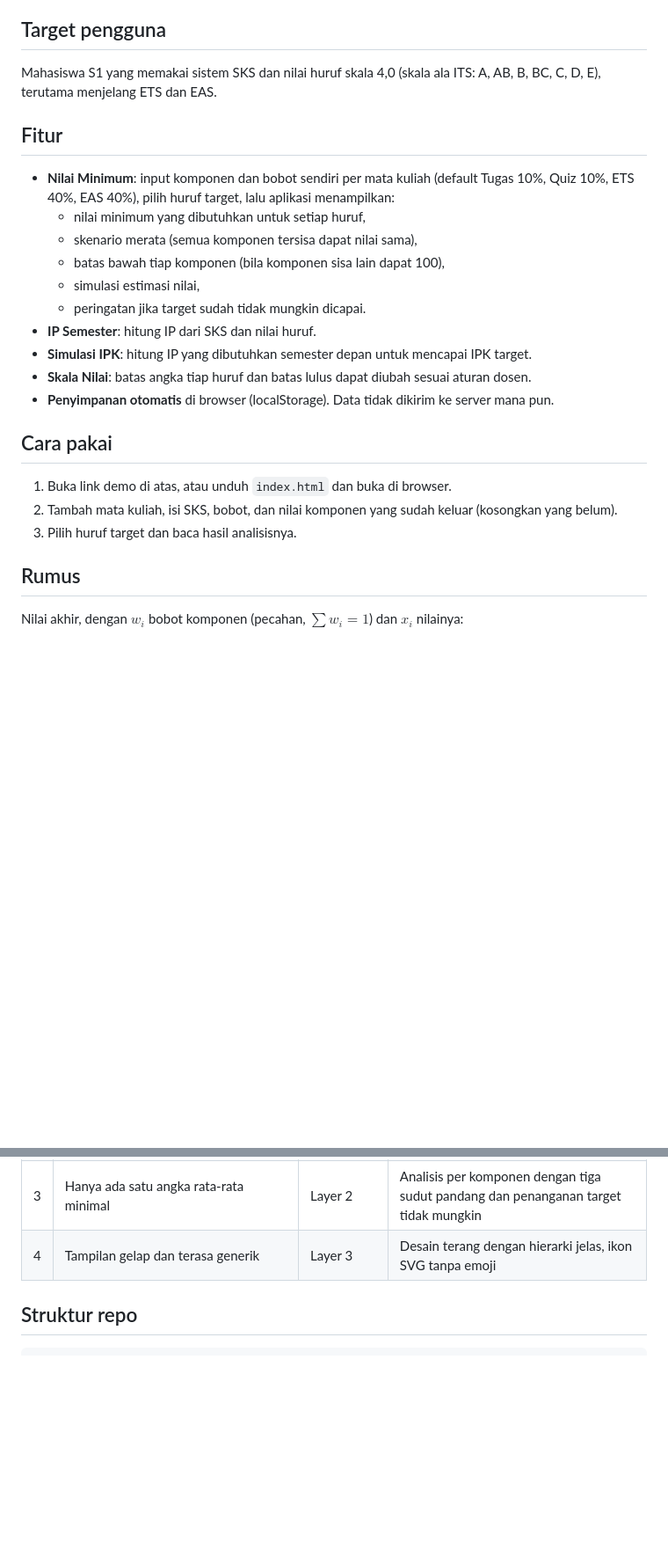
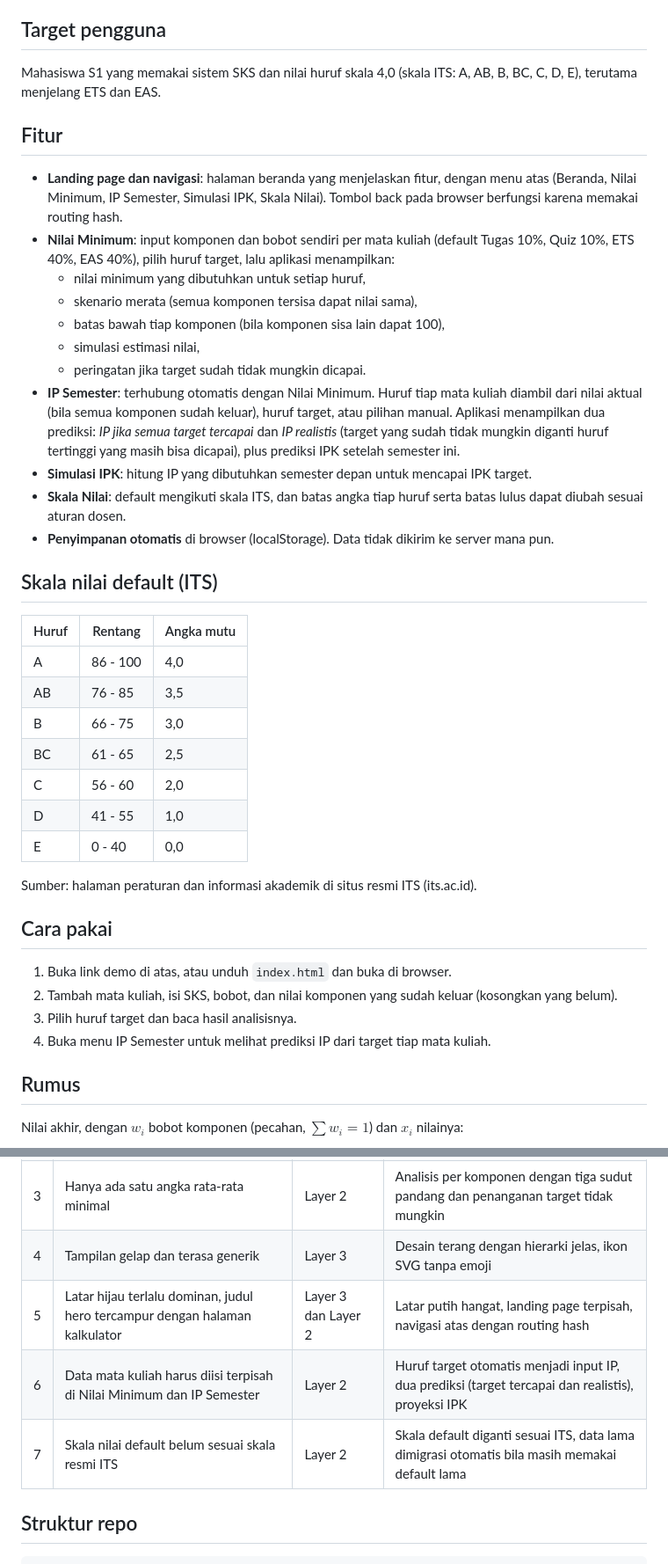
Before and after one commit to firiansyah/targetip, a Markdown page: README.md, 2 parts joined by grey strips. Shown at 88% size. Drawn GitHub-style; blank space fills up the shorter version.

```diff
--- a/README.md
+++ b/README.md
@@ -10,28 +10,42 @@ Setiap dosen menetapkan bobot komponen nilai yang berbeda (tugas, kuis, ETS, EAS
 
 ## Target pengguna
 
-Mahasiswa S1 yang memakai sistem SKS dan nilai huruf skala 4,0 (skala ala ITS: A, AB, B, BC, C, D, E), terutama menjelang ETS dan EAS.
+Mahasiswa S1 yang memakai sistem SKS dan nilai huruf skala 4,0 (skala ITS: A, AB, B, BC, C, D, E), terutama menjelang ETS dan EAS.
 
 ## Fitur
 
+- **Landing page dan navigasi**: halaman beranda yang menjelaskan fitur, dengan menu atas (Beranda, Nilai Minimum, IP Semester, Simulasi IPK, Skala Nilai). Tombol back pada browser berfungsi karena memakai routing hash.
 - **Nilai Minimum**: input komponen dan bobot sendiri per mata kuliah (default Tugas 10%, Quiz 10%, ETS 40%, EAS 40%), pilih huruf target, lalu aplikasi menampilkan:
   - nilai minimum yang dibutuhkan untuk setiap huruf,
   - skenario merata (semua komponen tersisa dapat nilai sama),
   - batas bawah tiap komponen (bila komponen sisa lain dapat 100),
   - simulasi estimasi nilai,
   - peringatan jika target sudah tidak mungkin dicapai.
-- **IP Semester**: hitung IP dari SKS dan nilai huruf.
+- **IP Semester**: terhubung otomatis dengan Nilai Minimum. Huruf tiap mata kuliah diambil dari nilai aktual (bila semua komponen sudah keluar), huruf target, atau pilihan manual. Aplikasi menampilkan dua prediksi: *IP jika semua target tercapai* dan *IP realistis* (target yang sudah tidak mungkin diganti huruf tertinggi yang masih bisa dicapai), plus prediksi IPK setelah semester ini.
 - **Simulasi IPK**: hitung IP yang dibutuhkan semester depan untuk mencapai IPK target.
-- **Skala Nilai**: batas angka tiap huruf dan batas lulus dapat diubah sesuai aturan dosen.
+- **Skala Nilai**: default mengikuti skala ITS, dan batas angka tiap huruf serta batas lulus dapat diubah sesuai aturan dosen.
 - **Penyimpanan otomatis** di browser (localStorage). Data tidak dikirim ke server mana pun.
 
-<!-- Jika revisi 5 dan 6 sudah dijalankan, tambahkan: halaman landing dengan navigasi, dan integrasi huruf target ke prediksi IP semester. -->
+## Skala nilai default (ITS)
+
+| Huruf | Rentang | Angka mutu |
+|---|---|---|
+| A | 86 - 100 | 4,0 |
+| AB | 76 - 85 | 3,5 |
+| B | 66 - 75 | 3,0 |
+| BC | 61 - 65 | 2,5 |
+| C | 56 - 60 | 2,0 |
+| D | 41 - 55 | 1,0 |
+| E | 0 - 40 | 0,0 |
+
+Sumber: halaman peraturan dan informasi akademik di situs resmi ITS (its.ac.id).
 
 ## Cara pakai
 
 1. Buka link demo di atas, atau unduh `index.html` dan buka di browser.
 2. Tambah mata kuliah, isi SKS, bobot, dan nilai komponen yang sudah keluar (kosongkan yang belum).
 3. Pilih huruf target dan baca hasil analisisnya.
+4. Buka menu IP Semester untuk melihat prediksi IP dari target tiap mata kuliah.
 
 ## Rumus
 
@@ -79,8 +97,9 @@ Contoh acceptance test di Layer 3: Tugas 20% nilai 80, ETS 40% nilai 65, EAS 40%
 | 2 | Mata kuliah baru selalu kosong | Layer 2 | Komponen default Tugas, Quiz, ETS, EAS |
 | 3 | Hanya ada satu angka rata-rata minimal | Layer 2 | Analisis per komponen dengan tiga sudut pandang dan penanganan target tidak mungkin |
 | 4 | Tampilan gelap dan terasa generik | Layer 3 | Desain terang dengan hierarki jelas, ikon SVG tanpa emoji |
-
-<!-- Tambahkan baris 5 dan 6 di sini jika revisi landing page dan integrasi IP sudah dijalankan. -->
+| 5 | Latar hijau terlalu dominan, judul hero tercampur dengan halaman kalkulator | Layer 3 dan Layer 2 | Latar putih hangat, landing page terpisah, navigasi atas dengan routing hash |
+| 6 | Data mata kuliah harus diisi terpisah di Nilai Minimum dan IP Semester | Layer 2 | Huruf target otomatis menjadi input IP, dua prediksi (target tercapai dan realistis), proyeksi IPK |
+| 7 | Skala nilai default belum sesuai skala resmi ITS | Layer 2 | Skala default diganti sesuai ITS, data lama dimigrasi otomatis bila masih memakai default lama |
 
 ## Struktur repo
 
```
Also changed, not shown: other parts of README.md (+6 -2 lines).
